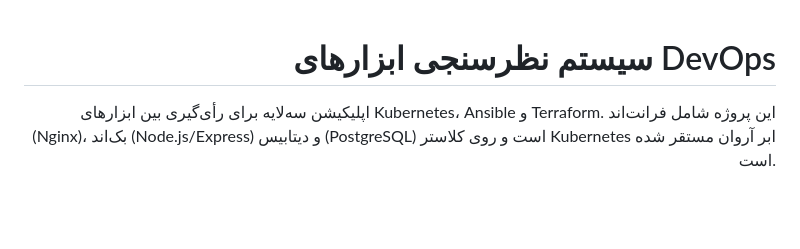
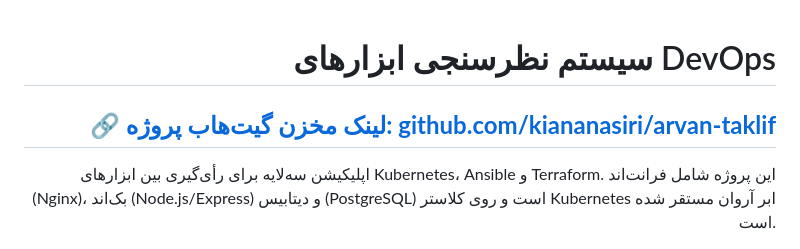
Before and after one commit to kiananasiri/arvan-taklif, a Markdown page: README.md, the part around the change. GitHub-like rendering; blank space fills up the shorter version.

Commit message:
Add repository link to the top of README

```diff
--- a/README.md
+++ b/README.md
@@ -1,6 +1,8 @@
 <div dir="rtl" align="right">
 
 # سیستم نظرسنجی ابزارهای DevOps
+
+## **[🔗 لینک مخزن گیت‌هاب پروژه: github.com/kiananasiri/arvan-taklif](https://github.com/kiananasiri/arvan-taklif)**
 
 اپلیکیشن سه‌لایه برای رأی‌گیری بین ابزارهای Kubernetes، Ansible و Terraform. این پروژه شامل فرانت‌اند (Nginx)، بک‌اند (Node.js/Express) و دیتابیس (PostgreSQL) است و روی کلاستر Kubernetes ابر آروان مستقر شده است.
 
```
